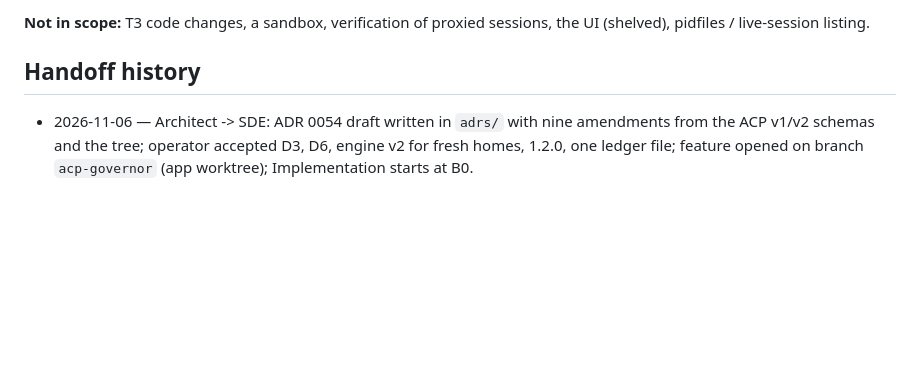
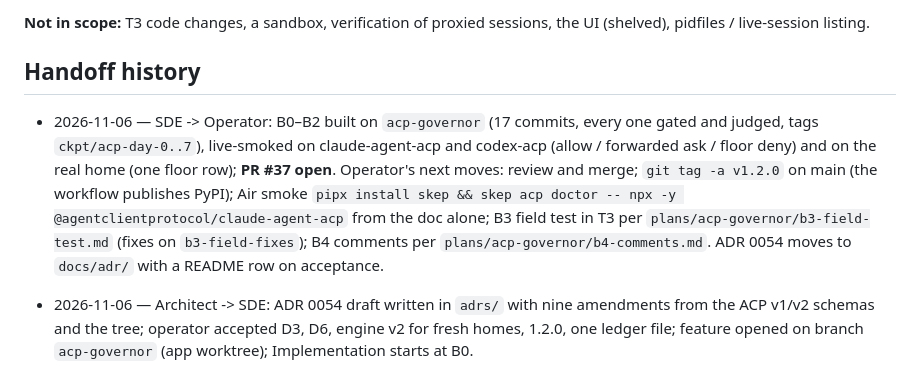
Before and after one commit to Anmolnoor/skep, a Markdown page: .10x/handoff.md, the part around the change. GitHub-like rendering; blank space fills up the shorter version.

Commit message:
state(sde): B0–B2 built, PR #37 open — operator tags 1.2.0, smokes the Air, runs B3/B4
Co-Authored-By: Claude Fable 5.1 <noreply@anthropic.com>

```diff
--- a/.10x/handoff.md
+++ b/.10x/handoff.md
@@ -44,6 +44,8 @@ sessions, the UI (shelved), pidfiles / live-session listing.
 
 ## Handoff history
 
+- 2026-11-06 — SDE -> Operator: B0–B2 built on `acp-governor` (17 commits, every one gated and judged, tags `ckpt/acp-day-0..7`), live-smoked on claude-agent-acp and codex-acp (allow / forwarded ask / floor deny) and on the real home (one floor row); **PR #37 open**. Operator's next moves: review and merge; `git tag -a v1.2.0` on main (the workflow publishes PyPI); Air smoke `pipx install skep && skep acp doctor -- npx -y @agentclientprotocol/claude-agent-acp` from the doc alone; B3 field test in T3 per `plans/acp-governor/b3-field-test.md` (fixes on `b3-field-fixes`); B4 comments per `plans/acp-governor/b4-comments.md`. ADR 0054 moves to `docs/adr/` with a README row on acceptance.
+
 - 2026-11-06 — Architect -> SDE: ADR 0054 draft written in `adrs/` with nine amendments from the ACP v1/v2 schemas and the tree; operator accepted D3, D6, engine v2 for fresh homes, 1.2.0, one ledger file; feature opened on branch `acp-governor` (app worktree); Implementation starts at B0.
 
 - 2026-10-22 — CTO -> Architect + Staff: ADR drafts 0052 (P0) and 0053 (P1) written in `adrs/`; Planning folded into the local executor plan; Implementation of P0 started on `p0-policy-registry-harness`.
```
Also changed, not shown: .10x/status.md (+2 -2 lines).
